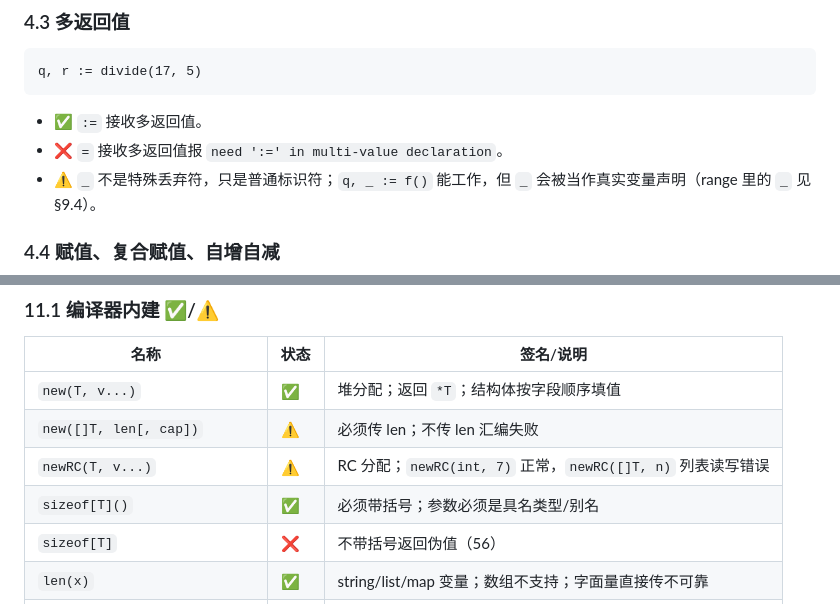
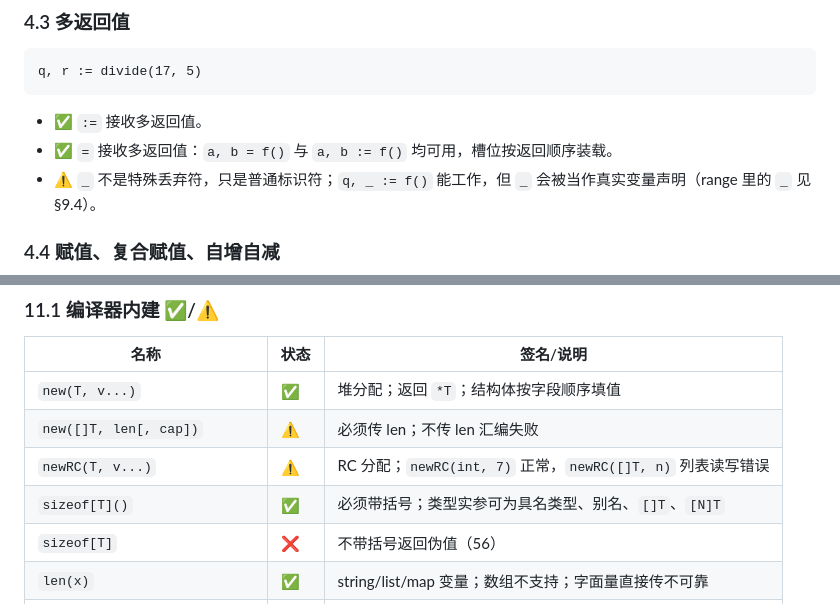
Before and after one commit to Cuteify/tiny, a Markdown page: docs/LANGUAGE.md, 2 parts joined by grey strips. GitHub-like rendering.

````diff
--- a/docs/LANGUAGE.md
+++ b/docs/LANGUAGE.md
@@ -452,7 +452,7 @@ q, r := divide(17, 5)
 ```
 
 - ✅ `:=` 接收多返回值。
-- ❌ `=` 接收多返回值报 `need ':=' in multi-value declaration`。
+- ✅ `=` 接收多返回值：`a, b = f()` 与 `a, b := f()` 均可用，槽位按返回顺序装载。
 - ⚠️ `_` 不是特殊丢弃符，只是普通标识符；`q, _ := f()` 能工作，但 `_` 会被当作真实变量声明（range 里的 `_` 见 §9.4）。
 
 ### 4.4 赋值、复合赋值、自增自减
@@ -1254,7 +1254,7 @@ default:
 | `new(T, v...)` | ✅ | 堆分配；返回 `*T`；结构体按字段顺序填值 |
 | `new([]T, len[, cap])` | ⚠️ | 必须传 len；不传 len 汇编失败 |
 | `newRC(T, v...)` | ⚠️ | RC 分配；`newRC(int, 7)` 正常，`newRC([]T, n)` 列表读写错误 |
-| `sizeof[T]()` | ✅ | 必须带括号；参数必须是具名类型/别名 |
+| `sizeof[T]()` | ✅ | 必须带括号；类型实参可为具名类型、别名、`[]T`、`[N]T` |
 | `sizeof[T]` | ❌ | 不带括号返回伪值（56） |
 | `len(x)` | ✅ | string/list/map 变量；数组不支持；字面量直接传不可靠 |
 | `cap(x)` | ✅ | string/list 变量；字面量直接传不可靠 |
````
Also changed, not shown: other parts of docs/LANGUAGE.md (+6 -5 lines).
